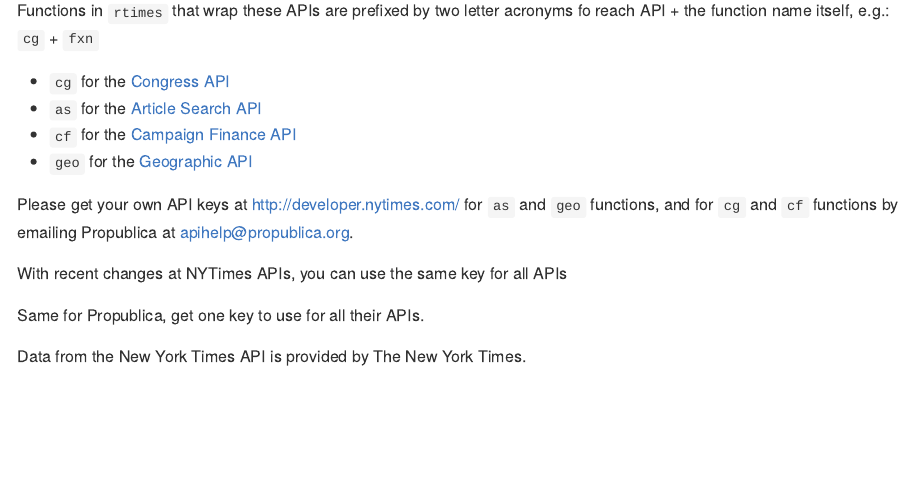
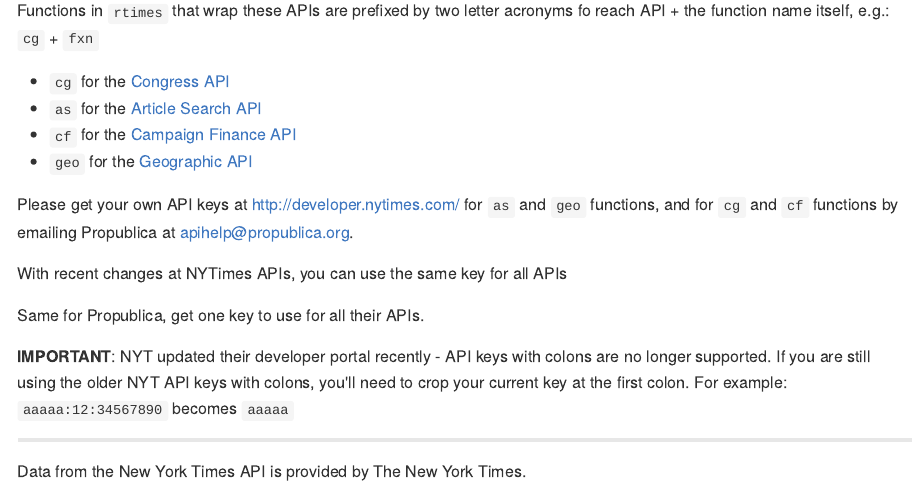
Before and after one commit to rOpenGov/rtimes, an R Markdown document (README.Rmd): the page in a window 1100 px wide, from 180 px down. The pictures show the output file README.md that the author committed with the source, drawn offline in the style of GitHub; badge pictures from the web are left out.

Commit message:
note about changing api keys in readme

```diff
--- a/README.Rmd
+++ b/README.Rmd
@@ -33,6 +33,13 @@
 With recent changes at NYTimes APIs, you can use the same key for all APIs
 
 Same for Propublica, get one key to use for all their APIs.
+
+
+**IMPORTANT**: NYT updated their developer portal recently - API keys with colons are no longer supported.
+If you are still using the older NYT API keys with colons, you'll need to crop your current key at the first
+colon. For example: `aaaaa:12:34567890` becomes `aaaaa`
+
+---
 
 Data from the New York Times API is provided by The New York Times.
 
```
Also changed, not shown: README.md.
